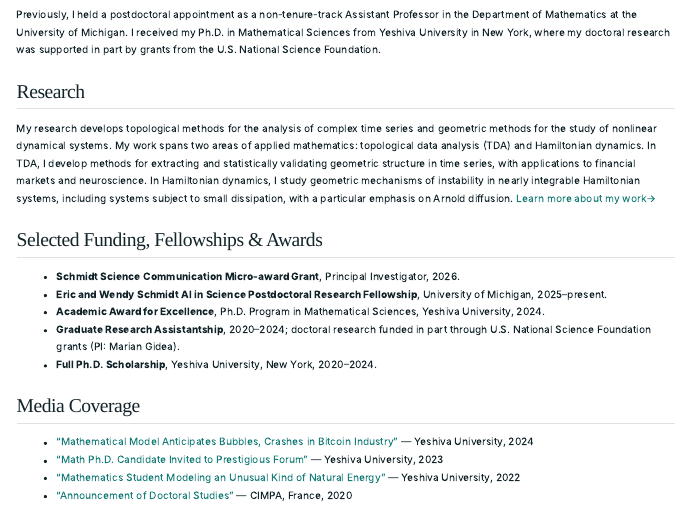
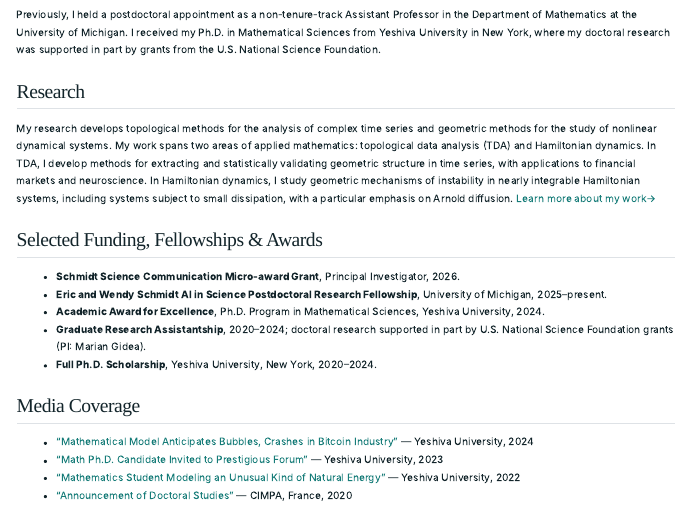
Before and after one commit to samuelakingbade/samuelakingbade.github.io, a Quarto document (index.qmd): the page in a window 1100 px wide, from 120 px down. Rendered offline with R 4.5, knitr and Pandoc in place of Quarto, with nearby package versions.

Commit message:
Update website

```diff
--- a/index.qmd
+++ b/index.qmd
@@ -30,7 +30,7 @@ My work spans two areas of applied mathematics: topological data analysis (TDA)
 - **Schmidt Science Communication Micro-award Grant**, Principal Investigator, 2026.
 - **Eric and Wendy Schmidt AI in Science Postdoctoral Research Fellowship**, University of Michigan, 2025–present.
 - **Academic Award for Excellence**, Ph.D. Program in Mathematical Sciences, Yeshiva University, 2024.
-- **Graduate Research Assistantship**, 2020–2024; doctoral research funded in part through U.S. National Science Foundation grants (PI: Marian Gidea).
+- **Graduate Research Assistantship**, 2020–2024; doctoral research supported in part by U.S. National Science Foundation grants (PI: Marian Gidea).
 - **Full Ph.D. Scholarship**, Yeshiva University, New York, 2020–2024.
 
 
```
Also changed, not shown: docs/search.json, 1 other file.
